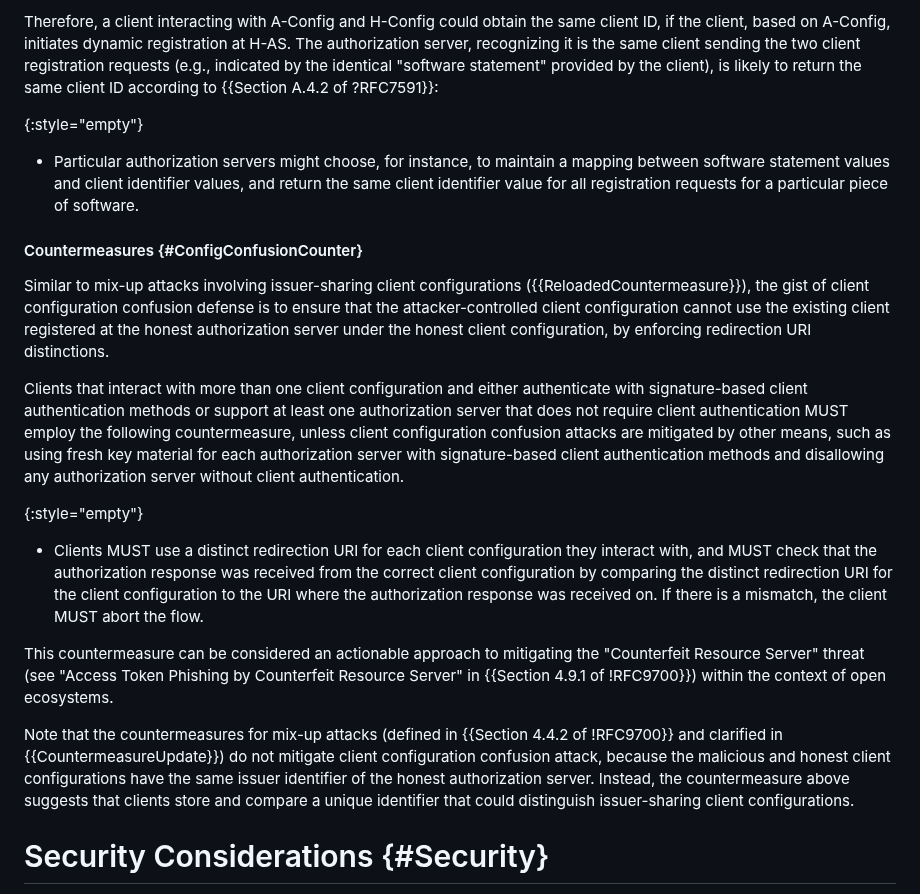
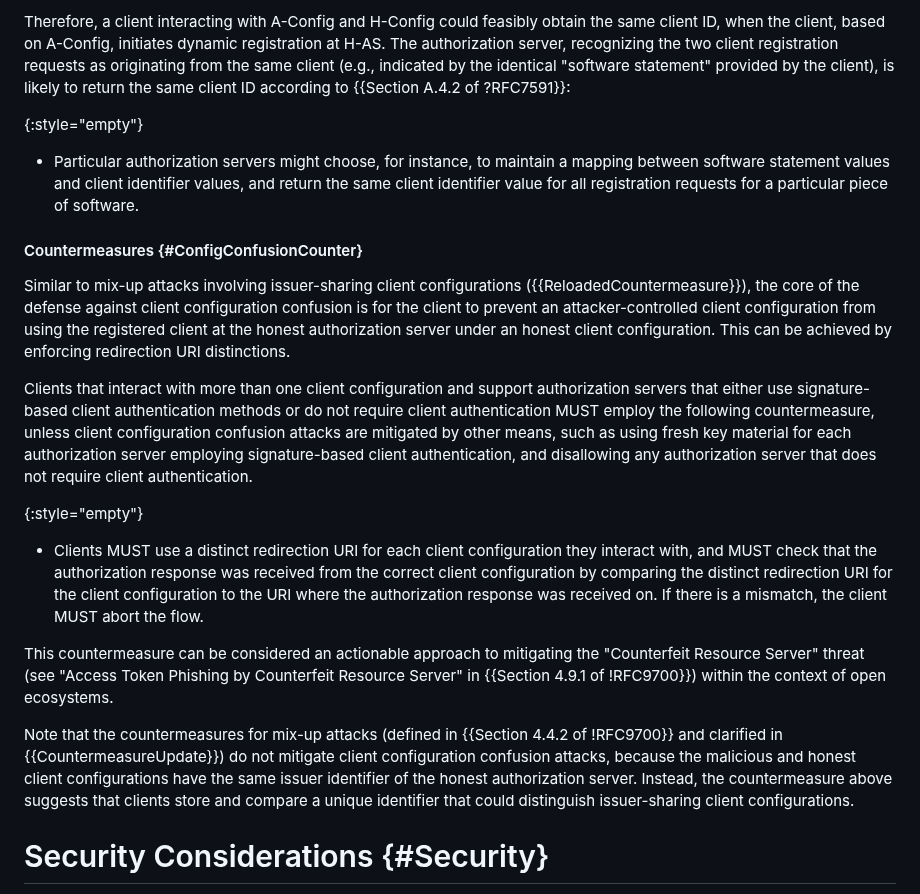
Before and after one commit to SECtim/draft-wuertele-oauth-security-topics-update, a Markdown page: draft-wuertele-oauth-security-topics-update.md, the part around one of its changes. Rendered like a GitHub page.

```diff
--- a/draft-wuertele-oauth-security-topics-update.md
+++ b/draft-wuertele-oauth-security-topics-update.md
@@ -538,5 +540,5 @@ Returning the same client ID is intended for registering different "client insta
 
-Therefore, a client interacting with A-Config and H-Config could obtain the same client ID, if the client, based on A-Config, initiates dynamic registration at H-AS. The authorization server, recognizing it is the same client sending the two client registration requests (e.g., indicated by the identical "software statement" provided by the client), is likely to return the same client ID according to {{Section A.4.2 of ?RFC7591}}:
+Therefore, a client interacting with A-Config and H-Config could feasibly obtain the same client ID, when the client, based on A-Config, initiates dynamic registration at H-AS. The authorization server, recognizing the two client registration requests as originating from the same client (e.g., indicated by the identical "software statement" provided by the client), is likely to return the same client ID according to {{Section A.4.2 of ?RFC7591}}:
 
 {:style="empty"}
 * Particular authorization servers might choose, for instance, to maintain a mapping between software statement values and client identifier values, and return the same client identifier value for all registration requests for a particular piece of software.
@@ -544,9 +546,9 @@ Therefore, a client interacting with A-Config and H-Config could obtain the same
 
 #### Countermeasures {#ConfigConfusionCounter}
 
-Similar to mix-up attacks involving issuer-sharing client configurations ({{ReloadedCountermeasure}}), the gist of client configuration confusion defense is to ensure that the attacker-controlled client configuration cannot use the existing client registered at the honest authorization server under the honest client configuration, by enforcing redirection URI distinctions.
+Similar to mix-up attacks involving issuer-sharing client configurations ({{ReloadedCountermeasure}}), the core of the defense against client configuration confusion is for the client to prevent an attacker-controlled client configuration from using the registered client at the honest authorization server under an honest client configuration. This can be achieved by enforcing redirection URI distinctions.
 
-Clients that interact with more than one client configuration and either authenticate with signature-based client authentication methods or support at least one authorization server that does not require client authentication MUST employ the following countermeasure, unless client configuration confusion attacks are mitigated by other means, such as using fresh key material for each authorization server with signature-based client authentication methods and disallowing any authorization server without client authentication.
+Clients that interact with more than one client configuration and support authorization servers that either use signature-based client authentication methods or do not require client authentication MUST employ the following countermeasure, unless client configuration confusion attacks are mitigated by other means, such as using fresh key material for each authorization server employing signature-based client authentication, and disallowing any authorization server that does not require client authentication.
 
 
 {:style="empty"}
@@ -554,7 +556,7 @@ Clients that interact with more than one client configuration and either authent
 
 This countermeasure can be considered an actionable approach to mitigating the "Counterfeit Resource Server" threat (see "Access Token Phishing by Counterfeit Resource Server" in {{Section 4.9.1 of !RFC9700}}) within the context of open ecosystems.
 
-Note that the countermeasures for mix-up attacks (defined in {{Section 4.4.2 of !RFC9700}} and clarified in {{CountermeasureUpdate}}) do not mitigate client configuration confusion attack, because the malicious and honest client configurations have the same issuer identifier of the honest authorization server. Instead, the countermeasure above suggests that clients store and compare a unique identifier that could distinguish issuer-sharing client configurations.
+Note that the countermeasures for mix-up attacks (defined in {{Section 4.4.2 of !RFC9700}} and clarified in {{CountermeasureUpdate}}) do not mitigate client configuration confusion attacks, because the malicious and honest client configurations have the same issuer identifier of the honest authorization server. Instead, the countermeasure above suggests that clients store and compare a unique identifier that could distinguish issuer-sharing client configurations.
 
 # Security Considerations {#Security}
 
```
Also changed, not shown: other parts of draft-wuertele-oauth-security-topics-update.md (+21 -19 lines).
